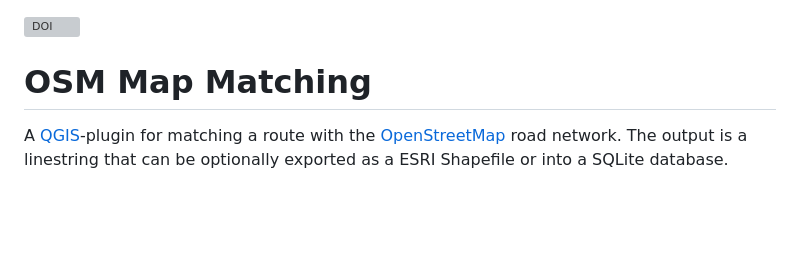
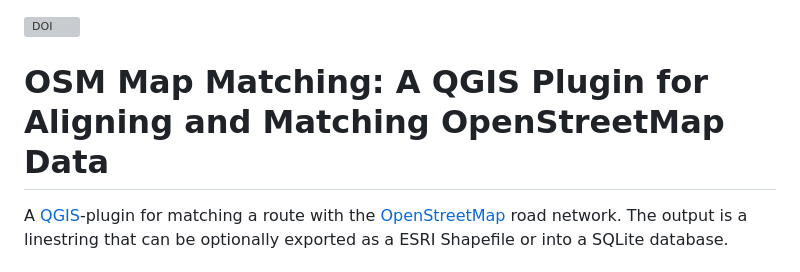
Before and after one commit to glucawork/osm_map_matching, a Markdown page: README.md, the part around the change. Drawn GitHub-style; blank space fills up the shorter version; grey boxes are pictures that could not be loaded.

```diff
--- a/README.md
+++ b/README.md
@@ -1,7 +1,7 @@
 [![DOI](https://zenodo.org/badge/827412848.svg)](https://doi.org/10.5281/zenodo.14674093)
 
 
-# OSM Map Matching
+# OSM Map Matching: A QGIS Plugin for Aligning and Matching OpenStreetMap Data
 
 A [QGIS](https://qgis.org)-plugin for matching a route with the [OpenStreetMap](https://www.openstreetmap.org) road network. The output is a linestring that can be optionally exported as a ESRI Shapefile or into a SQLite database.
 
```
